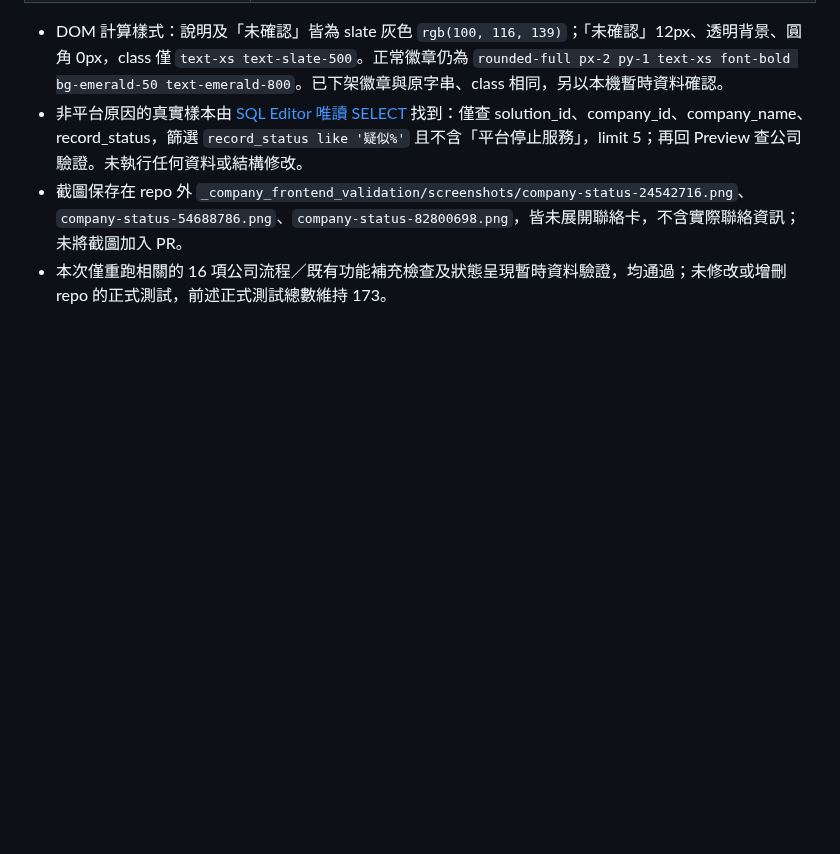
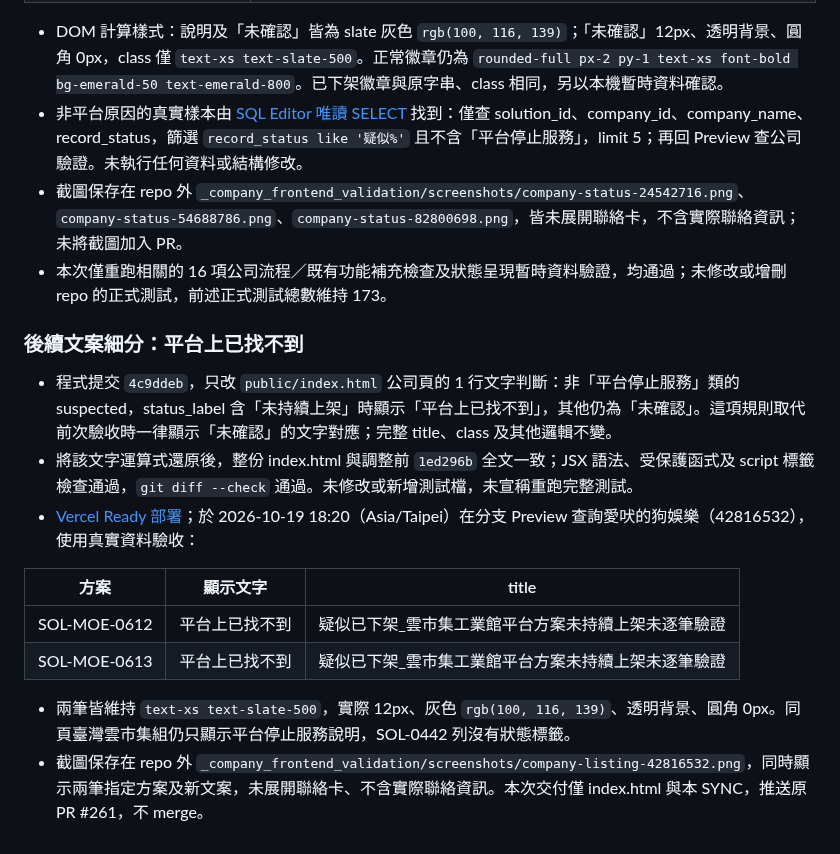
Before and after one commit to Pcc329/solution-finder, a Markdown page: _handover/CODEX_SYNC_company_frontend_2026-10-19.md, the part around the change. GitHub-like rendering; blank space fills up the shorter version.

Commit message:
docs: record platform listing text preview verification

```diff
--- a/_handover/CODEX_SYNC_company_frontend_2026-10-19.md
+++ b/_handover/CODEX_SYNC_company_frontend_2026-10-19.md
@@ -223,3 +223,17 @@ from public.contact_access_logs;
 - 非平台原因的真實樣本由 [SQL Editor 唯讀 SELECT](https://supabase.com/dashboard/project/apdbvjruevjprslhhvlx/sql/a8a55941-5477-427a-b463-6ed2a1033568) 找到：僅查 solution_id、company_id、company_name、record_status，篩選 `record_status like '疑似%'` 且不含「平台停止服務」，limit 5；再回 Preview 查公司驗證。未執行任何資料或結構修改。
 - 截圖保存在 repo 外 `_company_frontend_validation/screenshots/company-status-24542716.png`、`company-status-54688786.png`、`company-status-82800698.png`，皆未展開聯絡卡，不含實際聯絡資訊；未將截圖加入 PR。
 - 本次僅重跑相關的 16 項公司流程／既有功能補充檢查及狀態呈現暫時資料驗證，均通過；未修改或增刪 repo 的正式測試，前述正式測試總數維持 173。
+
+### 後續文案細分：平台上已找不到
+
+- 程式提交 `4c9ddeb`，只改 `public/index.html` 公司頁的 1 行文字判斷：非「平台停止服務」類的 suspected，status_label 含「未持續上架」時顯示「平台上已找不到」，其他仍為「未確認」。這項規則取代前次驗收時一律顯示「未確認」的文字對應；完整 title、class 及其他邏輯不變。
+- 將該文字運算式還原後，整份 index.html 與調整前 `1ed296b` 全文一致；JSX 語法、受保護函式及 script 標籤檢查通過，`git diff --check` 通過。未修改或新增測試檔，未宣稱重跑完整測試。
+- [Vercel Ready 部署](https://vercel.com/patrick0814-6136s-projects/solution-finder/C799dc8CbktCt15zfg9K2LJeXGKy)；於 2026-10-19 18:20（Asia/Taipei）在分支 Preview 查詢愛吠的狗娛樂（42816532），使用真實資料驗收：
+
+| 方案 | 顯示文字 | title |
+|---|---|---|
+| SOL-MOE-0612 | 平台上已找不到 | 疑似已下架_雲市集工業館平台方案未持續上架未逐筆驗證 |
+| SOL-MOE-0613 | 平台上已找不到 | 疑似已下架_雲市集工業館平台方案未持續上架未逐筆驗證 |
+
+- 兩筆皆維持 `text-xs text-slate-500`，實際 12px、灰色 `rgb(100, 116, 139)`、透明背景、圓角 0px。同頁臺灣雲市集組仍只顯示平台停止服務說明，SOL-0442 列沒有狀態標籤。
+- 截圖保存在 repo 外 `_company_frontend_validation/screenshots/company-listing-42816532.png`，同時顯示兩筆指定方案及新文案，未展開聯絡卡、不含實際聯絡資訊。本次交付僅 index.html 與本 SYNC，推送原 PR #261，不 merge。
```
